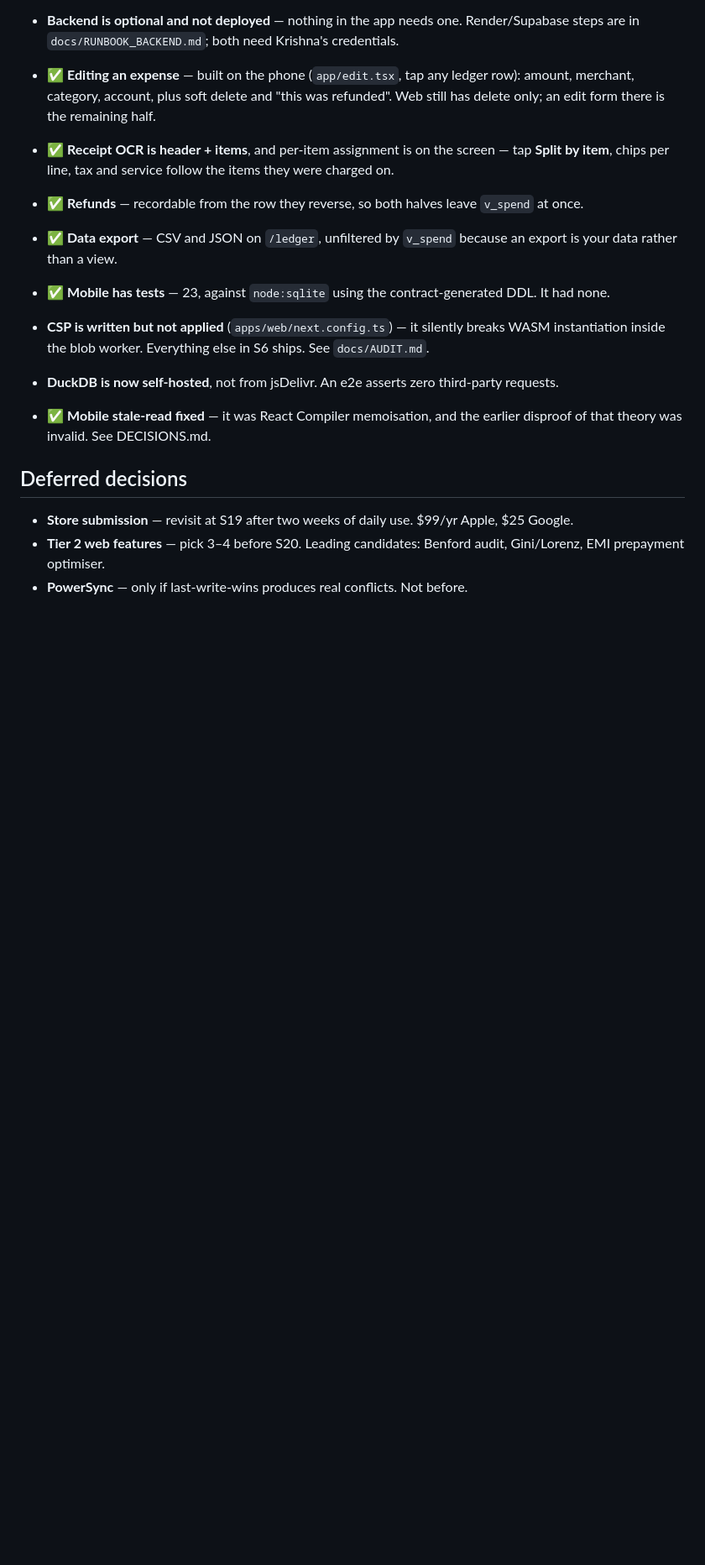
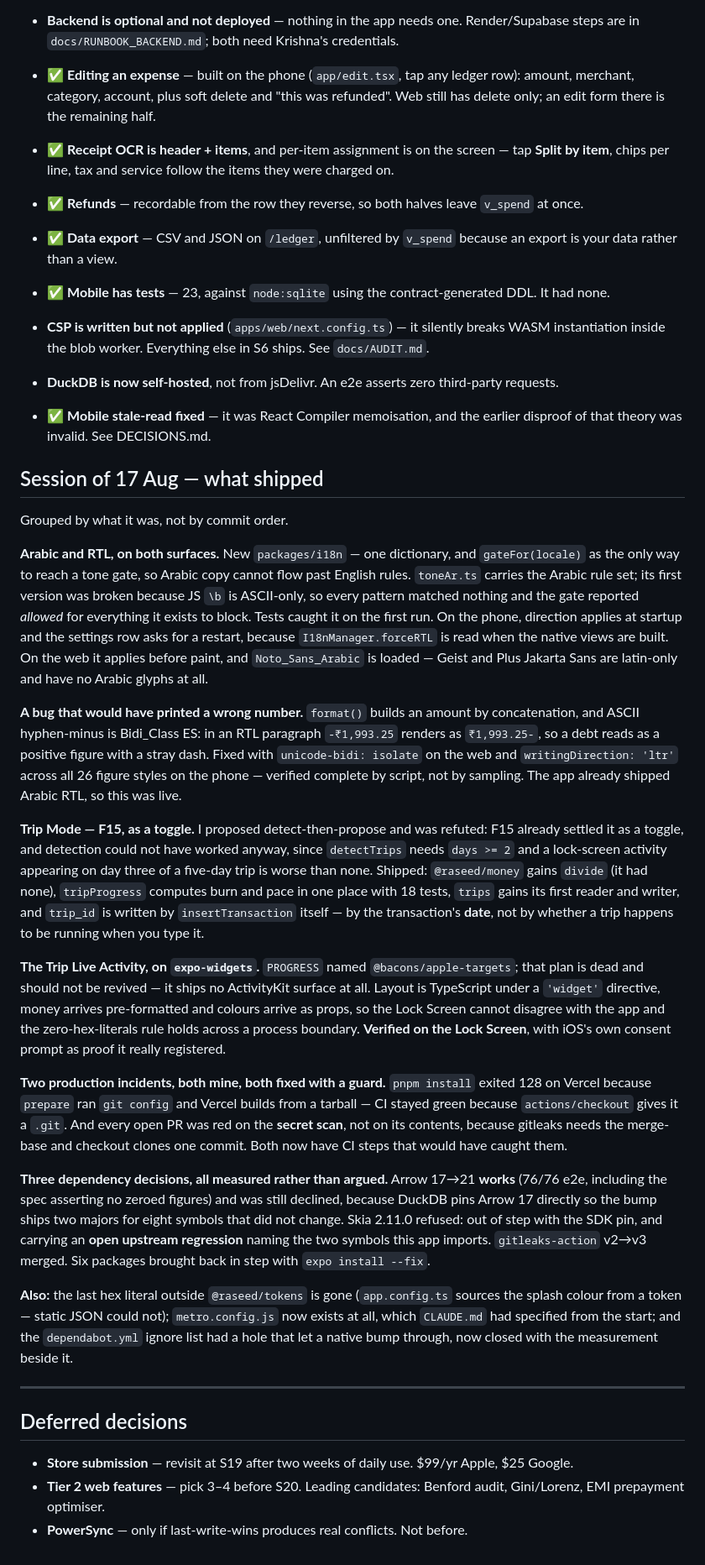
Before and after one commit to krish2105/raseed, a Markdown page: docs/PROGRESS.md, the part around one of its changes. Shown at 84% size. Rendered like a GitHub page; blank space fills up the shorter version.

Commit message:
docs: PROGRESS caught up with the session, and two stale entries corrected
Adds a "what shipped" section grouped by what the work was rather than by commit
order: Arabic and RTL on both surfaces, the bidi minus that would have printed a
wrong number, Trip Mode as the F15 toggle, the Live Activity on expo-widgets, the
two production incidents and the guards that now catch them, and three dependency
decisions that were measured rather than argued.

Ticks #21 (mobile restyle finished; web Lighthouse was already measured and
gated) and #23 (voice capture ships, on-device only).

Two entries were stale and are corrected rather than quietly ticked. #13 was
re-marked by the 17 Aug audit for writing reversal_of_id NULL — refunds have
since shipped and it is written from the row being reversed; pairReversals stays
deliberately unused on mobile, and the reason is recorded. #19's stated blocker
was the read-lags-one-write bug, which is fixed; the real remaining gap is that
neither app has a sync client at all, so the sync columns and RLS policies are
written for a reconciler that does not exist.

Co-Authored-By: Claude Opus 5 <noreply@anthropic.com>

```diff
--- a/docs/PROGRESS.md
+++ b/docs/PROGRESS.md
@@ -140,6 +147,59 @@ Claude reads this at the start of every session. Tick sessions as they complete.
 - **DuckDB is now self-hosted**, not from jsDelivr. An e2e asserts zero third-party requests.
 - ✅ **Mobile stale-read fixed** — it was React Compiler memoisation, and the earlier disproof of that theory was invalid. See DECISIONS.md.
 
+## Session of 17 Aug — what shipped
+
+Grouped by what it was, not by commit order.
+
+**Arabic and RTL, on both surfaces.** New `packages/i18n` — one dictionary, and `gateFor(locale)`
+as the only way to reach a tone gate, so Arabic copy cannot flow past English rules. `toneAr.ts`
+carries the Arabic rule set; its first version was broken because JS `\b` is ASCII-only, so every
+pattern matched nothing and the gate reported *allowed* for everything it exists to block. Tests
+caught it on the first run. On the phone, direction applies at startup and the settings row asks for
+a restart, because `I18nManager.forceRTL` is read when the native views are built. On the web it
+applies before paint, and `Noto_Sans_Arabic` is loaded — Geist and Plus Jakarta Sans are latin-only
+and have no Arabic glyphs at all.
+
+**A bug that would have printed a wrong number.** `format()` builds an amount by concatenation, and
+ASCII hyphen-minus is Bidi_Class ES: in an RTL paragraph `-₹1,993.25` renders as `₹1,993.25-`, so a
+debt reads as a positive figure with a stray dash. Fixed with `unicode-bidi: isolate` on the web and
+`writingDirection: 'ltr'` across all 26 figure styles on the phone — verified complete by script,
+not by sampling. The app already shipped Arabic RTL, so this was live.
+
+**Trip Mode — F15, as a toggle.** I proposed detect-then-propose and was refuted: F15 already
+settled it as a toggle, and detection could not have worked anyway, since `detectTrips` needs
+`days >= 2` and a lock-screen activity appearing on day three of a five-day trip is worse than none.
+Shipped: `@raseed/money` gains `divide` (it had none), `tripProgress` computes burn and pace in one
+place with 18 tests, `trips` gains its first reader and writer, and `trip_id` is written by
+`insertTransaction` itself — by the transaction's **date**, not by whether a trip happens to be
+running when you type it.
+
+**The Trip Live Activity, on `expo-widgets`.** `PROGRESS` named `@bacons/apple-targets`; that plan is
+dead and should not be revived — it ships no ActivityKit surface at all. Layout is TypeScript under
+a `'widget'` directive, money arrives pre-formatted and colours arrive as props, so the Lock Screen
+cannot disagree with the app and the zero-hex-literals rule holds across a process boundary.
+**Verified on the Lock Screen**, with iOS's own consent prompt as proof it really registered.
+
+**Two production incidents, both mine, both fixed with a guard.** `pnpm install` exited 128 on
+Vercel because `prepare` ran `git config` and Vercel builds from a tarball — CI stayed green because
+`actions/checkout` gives it a `.git`. And every open PR was red on the **secret scan**, not on its
+contents, because gitleaks needs the merge-base and checkout clones one commit. Both now have CI
+steps that would have caught them.
+
+**Three dependency decisions, all measured rather than argued.** Arrow 17→21 **works** (76/76 e2e,
+including the spec asserting no zeroed figures) and was still declined, because DuckDB pins Arrow 17
+directly so the bump ships two majors for eight symbols that did not change. Skia 2.11.0 refused:
+out of step with the SDK pin, and carrying an **open upstream regression** naming the two symbols
+this app imports. `gitleaks-action` v2→v3 merged. Six packages brought back in step with
+`expo install --fix`.
+
+**Also:** the last hex literal outside `@raseed/tokens` is gone (`app.config.ts` sources the splash
+colour from a token — static JSON could not); `metro.config.js` now exists at all, which
+`CLAUDE.md` had specified from the start; and the `dependabot.yml` ignore list had a hole that let
+a native bump through, now closed with the measurement beside it.
+
+---
+
 ## Deferred decisions
 
 - **Store submission** — revisit at S19 after two weeks of daily use. $99/yr Apple, $25 Google.
```
Also changed, not shown: other parts of docs/PROGRESS.md (+14 -7 lines).
